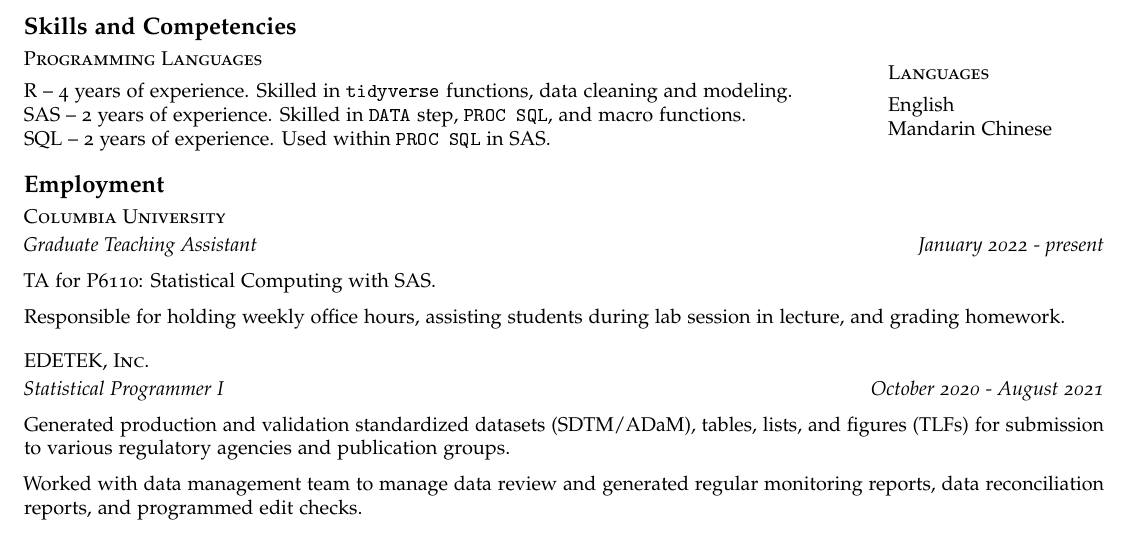
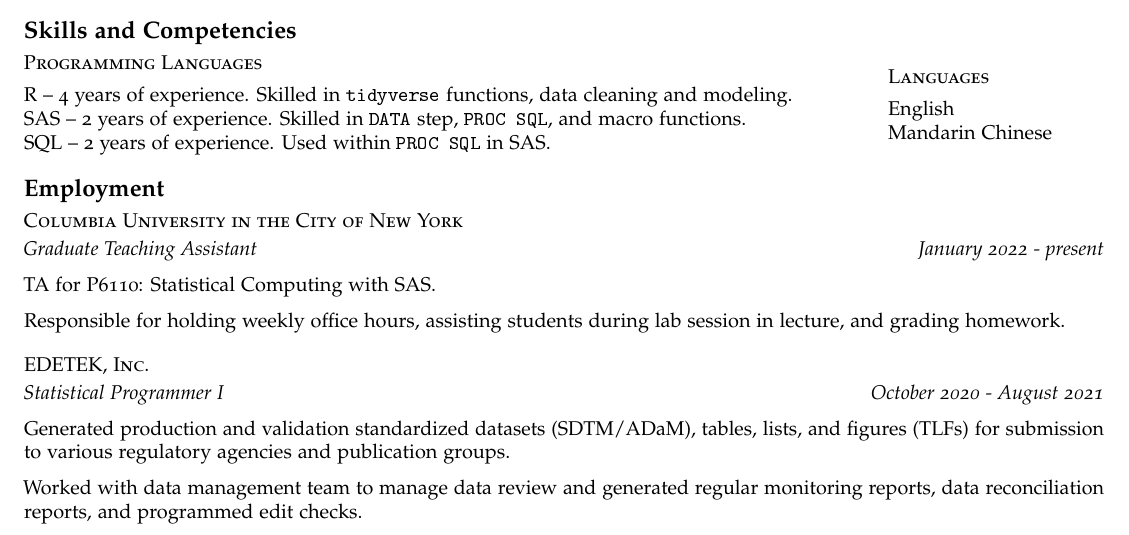
Before and after one commit to waveley/resume, an R Markdown document (cv.Rmd): part of the page, cut so that both start at the same text. The pictures show the output file cv.pdf that the author committed with the source.

Commit message:
2022-01-22 v2

```diff
--- a/cv.Rmd
+++ b/cv.Rmd
@@ -72,7 +72,7 @@
 
 # Employment
 
-## Columbia University
+## Columbia University in the City of New York
 
 *Graduate Teaching Assistant \hfill January 2022 - present*
 
```
Also changed, not shown: cv.pdf, 1 other file.
